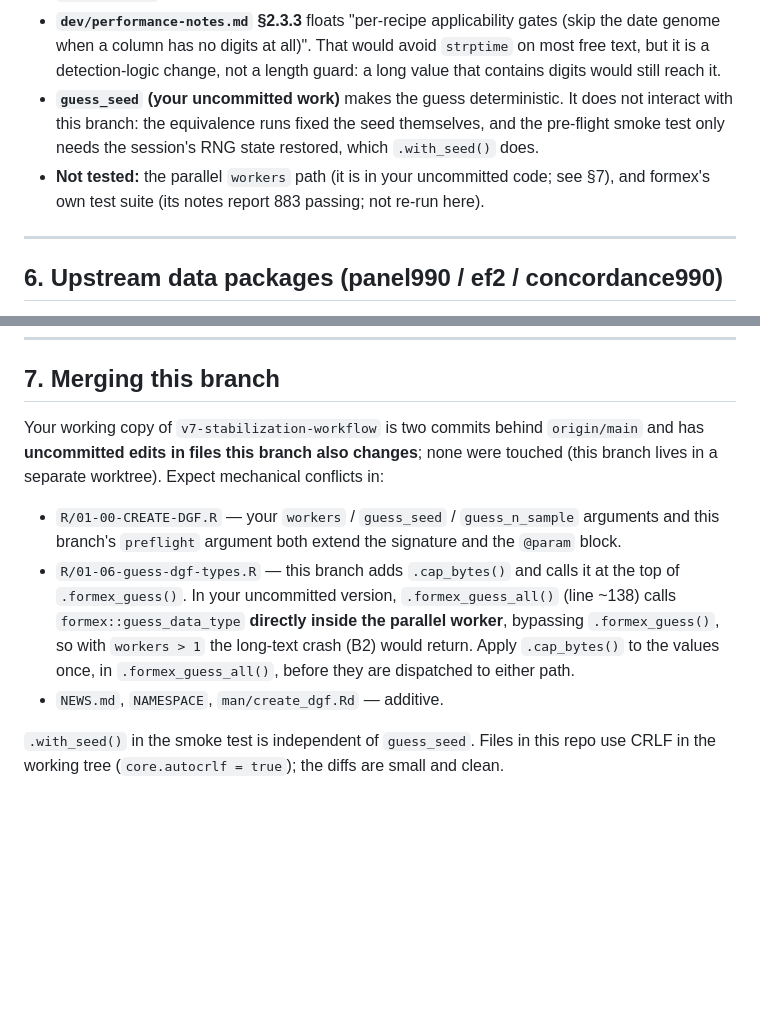
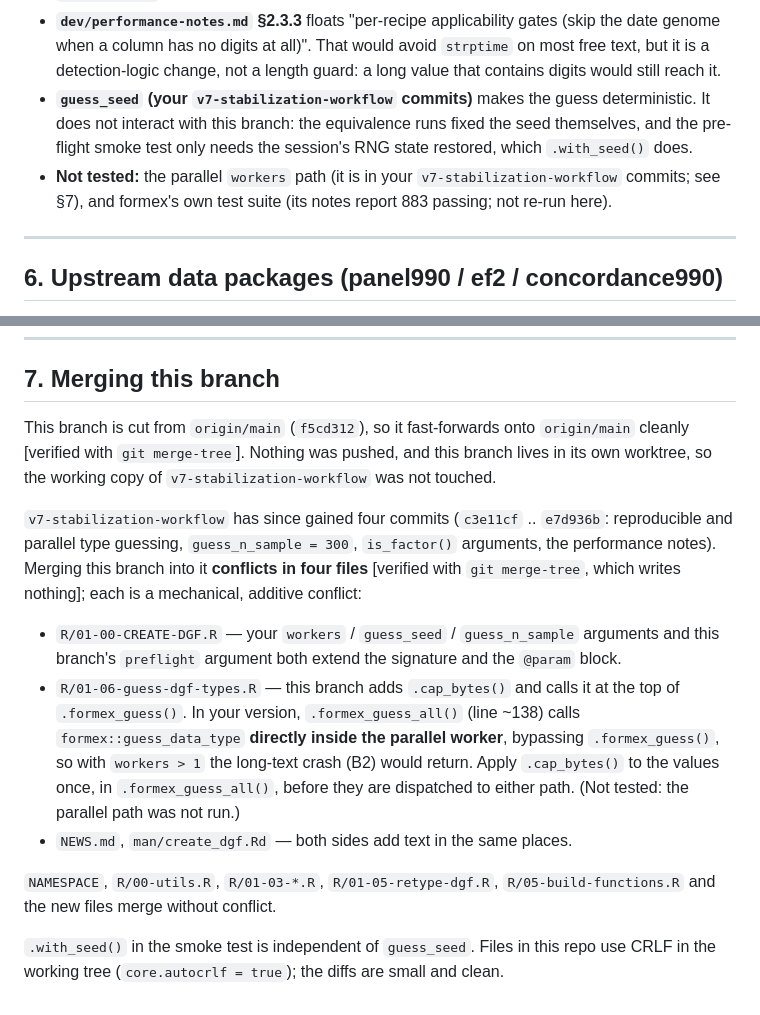
Before and after one commit to UrbanInstitute/datagoodr, a Markdown page: dev/degenerate-columns-and-preflight.md, 2 parts joined by grey strips. Rendered like a GitHub page; blank space fills up the shorter version.

Commit message:
Dev notes: update merge notes for the new v7-stabilization-workflow commits
The branch has gained four commits since the notes were first written, so the
"uncommitted edits" description was stale. Records the verified merge preview:
fast-forwards onto origin/main; conflicts in four files against
v7-stabilization-workflow (CREATE-DGF, guess-dgf-types, NEWS, create_dgf.Rd), and
that the parallel worker in .formex_guess_all() bypasses .formex_guess().

Co-Authored-By: Claude Sonnet 5.5 <noreply@anthropic.com>

```diff
--- a/dev/degenerate-columns-and-preflight.md
+++ b/dev/degenerate-columns-and-preflight.md
@@ -253,10 +253,10 @@ What this means for the work above:
 * **`dev/performance-notes.md` §2.3.3** floats "per-recipe applicability gates (skip the date genome
   when a column has no digits at all)". That would avoid `strptime` on most free text, but it is a
   detection-logic change, not a length guard: a long value that contains digits would still reach it.
-* **`guess_seed` (your uncommitted work)** makes the guess deterministic. It does not interact with
+* **`guess_seed` (your `v7-stabilization-workflow` commits)** makes the guess deterministic. It does not interact with
   this branch: the equivalence runs fixed the seed themselves, and the pre-flight smoke test only
   needs the session's RNG state restored, which `.with_seed()` does.
-* **Not tested:** the parallel `workers` path (it is in your uncommitted code; see §7), and formex's
+* **Not tested:** the parallel `workers` path (it is in your `v7-stabilization-workflow` commits; see §7), and formex's
   own test suite (its notes report 883 passing; not re-run here).
 
 ---
@@ -279,18 +279,27 @@ What this means for the work above:
 
 ## 7. Merging this branch
 
-Your working copy of `v7-stabilization-workflow` is two commits behind `origin/main` and has
-**uncommitted edits in files this branch also changes**; none were touched (this branch lives in a
-separate worktree). Expect mechanical conflicts in:
+This branch is cut from `origin/main` (`f5cd312`), so it fast-forwards onto `origin/main` cleanly
+[verified with `git merge-tree`]. Nothing was pushed, and this branch lives in its own worktree, so
+the working copy of `v7-stabilization-workflow` was not touched.
+
+`v7-stabilization-workflow` has since gained four commits (`c3e11cf` .. `e7d936b`: reproducible and
+parallel type guessing, `guess_n_sample = 300`, `is_factor()` arguments, the performance notes).
+Merging this branch into it **conflicts in four files** [verified with `git merge-tree`, which
+writes nothing]; each is a mechanical, additive conflict:
 
 * `R/01-00-CREATE-DGF.R` — your `workers` / `guess_seed` / `guess_n_sample` arguments and this
   branch's `preflight` argument both extend the signature and the `@param` block.
 * `R/01-06-guess-dgf-types.R` — this branch adds `.cap_bytes()` and calls it at the top of
-  `.formex_guess()`. In your uncommitted version, `.formex_guess_all()` (line ~138) calls
+  `.formex_guess()`. In your version, `.formex_guess_all()` (line ~138) calls
   `formex::guess_data_type` **directly inside the parallel worker**, bypassing `.formex_guess()`, so
   with `workers > 1` the long-text crash (B2) would return. Apply `.cap_bytes()` to the values once,
-  in `.formex_guess_all()`, before they are dispatched to either path.
-* `NEWS.md`, `NAMESPACE`, `man/create_dgf.Rd` — additive.
+  in `.formex_guess_all()`, before they are dispatched to either path. (Not tested: the parallel path
+  was not run.)
+* `NEWS.md`, `man/create_dgf.Rd` — both sides add text in the same places.
+
+`NAMESPACE`, `R/00-utils.R`, `R/01-03-*.R`, `R/01-05-retype-dgf.R`, `R/05-build-functions.R` and the
+new files merge without conflict.
 
 `.with_seed()` in the smoke test is independent of `guess_seed`. Files in this repo use CRLF in the
 working tree (`core.autocrlf = true`); the diffs are small and clean.
```
